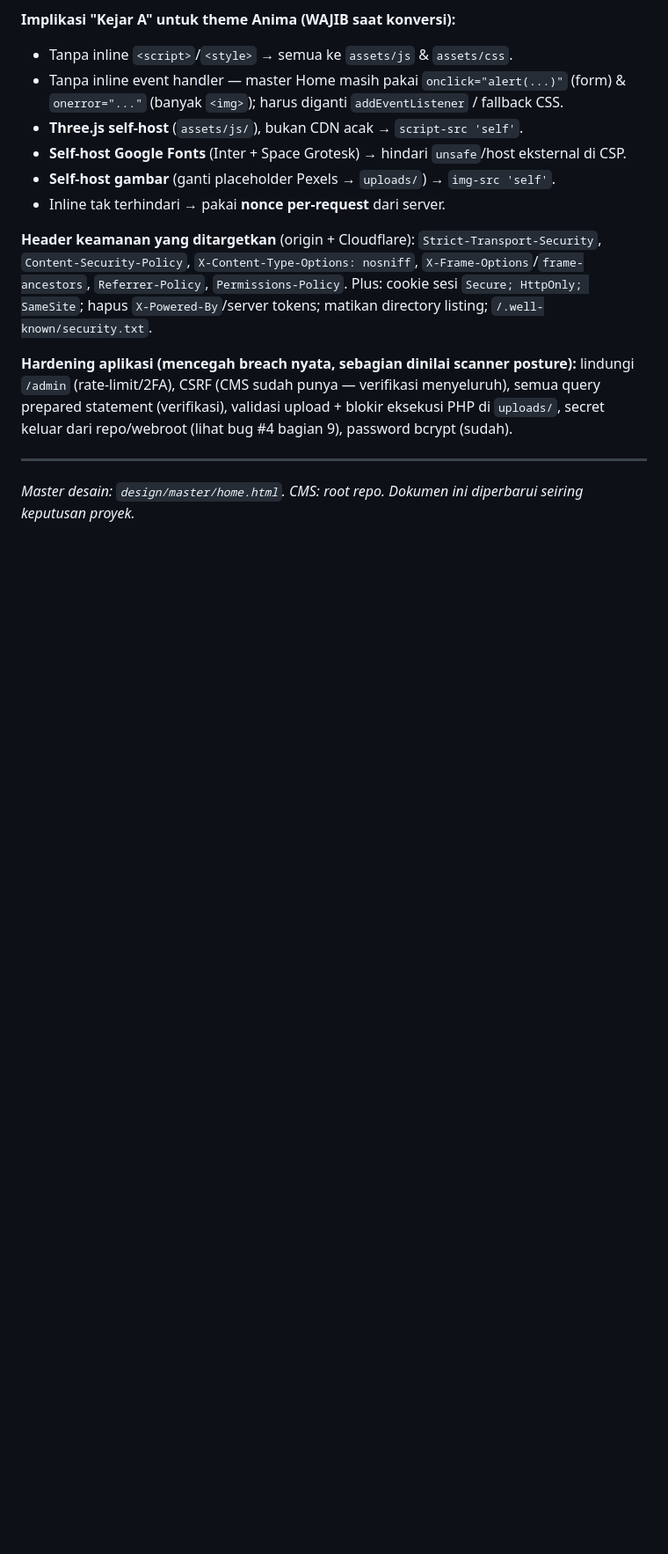
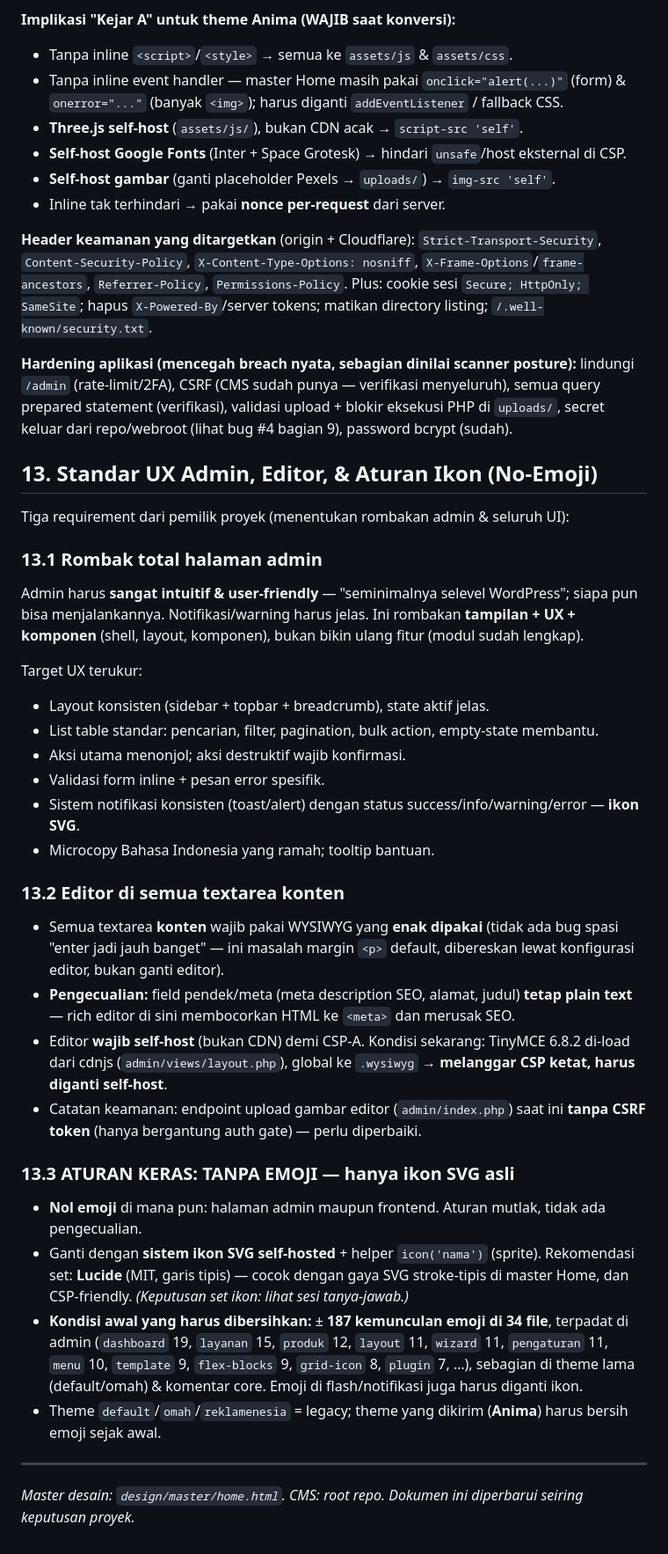
Before and after one commit to firstdayplugin/STT, a Markdown page: docs/PROJECT_CONTEXT.md, the part around the change. Shown at 88% size. GitHub-like rendering; blank space fills up the shorter version.

Commit message:
Record admin UX, editor, and no-emoji requirements
Capture three owner requirements: a full admin overhaul for WordPress-level
usability with clear notifications; a good self-hosted WYSIWYG editor on all
content textareas (plain text kept for meta/SEO fields); and a strict
no-emoji rule (real SVG icons only) across admin and frontend. Note the
current state to clean up: ~187 emoji across 34 files and TinyMCE loaded
from CDN (violates strict CSP).

Co-Authored-By: Claude Opus 4.8 <noreply@anthropic.com>
Claude-Session: https://claude.ai/code/session_01NvipGABRoDf3dBPB4Xo28Q

```diff
--- a/docs/PROJECT_CONTEXT.md
+++ b/docs/PROJECT_CONTEXT.md
@@ -243,5 +243,44 @@ hapus `X-Powered-By`/server tokens; matikan directory listing; `/.well-known/sec
 (verifikasi), validasi upload + blokir eksekusi PHP di `uploads/`, secret keluar dari repo/webroot
 (lihat bug #4 bagian 9), password bcrypt (sudah).
 
+## 13. Standar UX Admin, Editor, & Aturan Ikon (No-Emoji)
+
+Tiga requirement dari pemilik proyek (menentukan rombakan admin & seluruh UI):
+
+### 13.1 Rombak total halaman admin
+Admin harus **sangat intuitif & user-friendly** — "seminimalnya selevel WordPress"; siapa pun bisa
+menjalankannya. Notifikasi/warning harus jelas. Ini rombakan **tampilan + UX + komponen** (shell,
+layout, komponen), bukan bikin ulang fitur (modul sudah lengkap).
+
+Target UX terukur:
+- Layout konsisten (sidebar + topbar + breadcrumb), state aktif jelas.
+- List table standar: pencarian, filter, pagination, bulk action, empty-state membantu.
+- Aksi utama menonjol; aksi destruktif wajib konfirmasi.
+- Validasi form inline + pesan error spesifik.
+- Sistem notifikasi konsisten (toast/alert) dengan status success/info/warning/error — **ikon SVG**.
+- Microcopy Bahasa Indonesia yang ramah; tooltip bantuan.
+
+### 13.2 Editor di semua textarea konten
+- Semua textarea **konten** wajib pakai WYSIWYG yang **enak dipakai** (tidak ada bug spasi
+  "enter jadi jauh banget" — ini masalah margin `<p>` default, dibereskan lewat konfigurasi editor,
+  bukan ganti editor).
+- **Pengecualian:** field pendek/meta (meta description SEO, alamat, judul) **tetap plain text** —
+  rich editor di sini membocorkan HTML ke `<meta>` dan merusak SEO.
+- Editor **wajib self-host** (bukan CDN) demi CSP-A. Kondisi sekarang: TinyMCE 6.8.2 di-load dari
+  cdnjs (`admin/views/layout.php`), global ke `.wysiwyg` → **melanggar CSP ketat, harus diganti self-host**.
+- Catatan keamanan: endpoint upload gambar editor (`admin/index.php`) saat ini **tanpa CSRF token**
+  (hanya bergantung auth gate) — perlu diperbaiki.
+
+### 13.3 ATURAN KERAS: TANPA EMOJI — hanya ikon SVG asli
+- **Nol emoji** di mana pun: halaman admin maupun frontend. Aturan mutlak, tidak ada pengecualian.
+- Ganti dengan **sistem ikon SVG self-hosted** + helper `icon('nama')` (sprite).
+  Rekomendasi set: **Lucide** (MIT, garis tipis) — cocok dengan gaya SVG stroke-tipis di master Home,
+  dan CSP-friendly. *(Keputusan set ikon: lihat sesi tanya-jawab.)*
+- **Kondisi awal yang harus dibersihkan:** ± **187 kemunculan emoji di 34 file**, terpadat di admin
+  (`dashboard` 19, `layanan` 15, `produk` 12, `layout` 11, `wizard` 11, `pengaturan` 11, `menu` 10,
+  `template` 9, `flex-blocks` 9, `grid-icon` 8, `plugin` 7, …), sebagian di theme lama (default/omah)
+  & komentar core. Emoji di flash/notifikasi juga harus diganti ikon.
+- Theme `default`/`omah`/`reklamenesia` = legacy; theme yang dikirim (**Anima**) harus bersih emoji sejak awal.
+
 ---
 _Master desain: `design/master/home.html`. CMS: root repo. Dokumen ini diperbarui seiring keputusan proyek._
```
